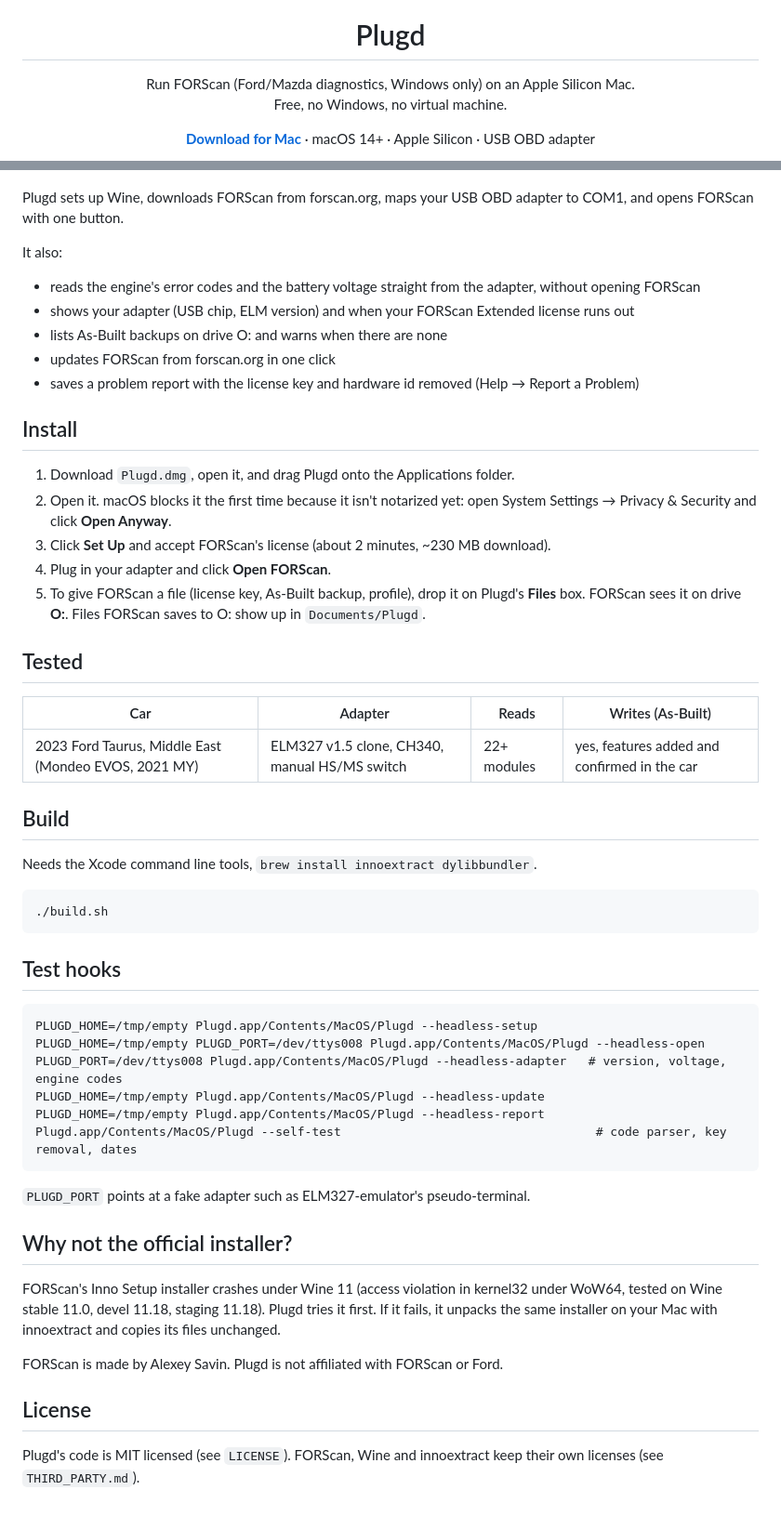
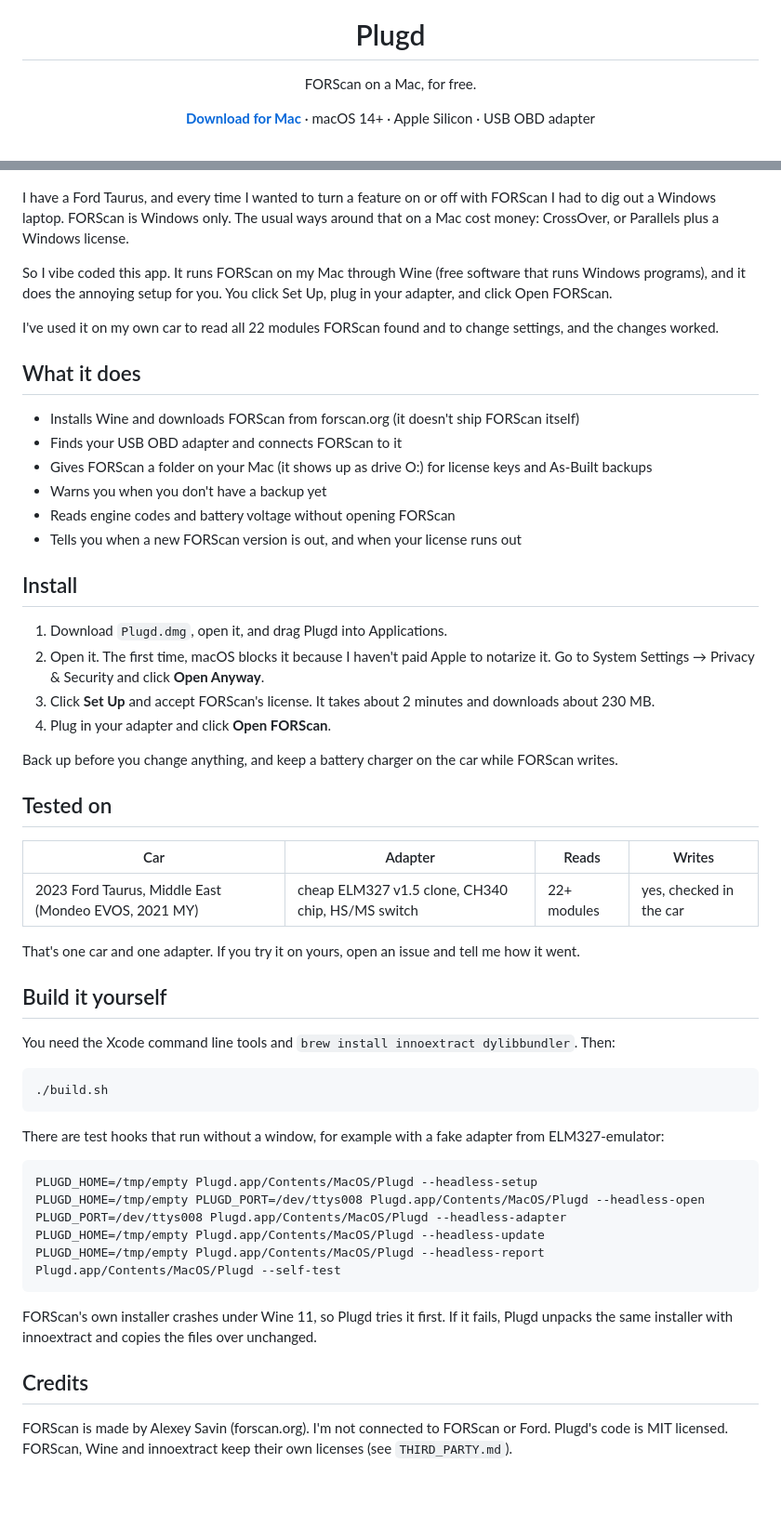
Before and after one commit to lncch/Plugd, a Markdown page: README.md, 2 parts joined by grey strips. Shown at 93% size. GitHub-like rendering.

Commit message:
README in my own words

```diff
--- a/README.md
+++ b/README.md
@@ -2,59 +2,61 @@
 
 <h1 align="center">Plugd</h1>
 
-<p align="center">Run FORScan (Ford/Mazda diagnostics, Windows only) on an Apple Silicon Mac.<br>Free, no Windows, no virtual machine.</p>
+<p align="center">FORScan on a Mac, for free.</p>
 
 <p align="center"><a href="https://github.com/lncch/Plugd/releases/latest/download/Plugd.dmg"><b>Download for Mac</b></a> · macOS 14+ · Apple Silicon · USB OBD adapter</p>
 
 <p align="center"><img src="docs/img/setup.png" width="420" alt="Setup screen"> <img src="docs/img/main.png" width="420" alt="Main screen"></p>
 
-Plugd sets up Wine, downloads FORScan from forscan.org, maps your USB OBD adapter to COM1, and opens FORScan with one button.
+I have a Ford Taurus, and every time I wanted to turn a feature on or off with FORScan I had to dig out a Windows laptop. FORScan is Windows only. The usual ways around that on a Mac cost money: CrossOver, or Parallels plus a Windows license.
 
-It also:
+So I vibe coded this app. It runs FORScan on my Mac through Wine (free software that runs Windows programs), and it does the annoying setup for you. You click Set Up, plug in your adapter, and click Open FORScan.
 
-- reads the engine's error codes and the battery voltage straight from the adapter, without opening FORScan
-- shows your adapter (USB chip, ELM version) and when your FORScan Extended license runs out
-- lists As-Built backups on drive O: and warns when there are none
-- updates FORScan from forscan.org in one click
-- saves a problem report with the license key and hardware id removed (Help → Report a Problem)
+I've used it on my own car to read all 22 modules FORScan found and to change settings, and the changes worked.
+
+## What it does
+
+- Installs Wine and downloads FORScan from forscan.org (it doesn't ship FORScan itself)
+- Finds your USB OBD adapter and connects FORScan to it
+- Gives FORScan a folder on your Mac (it shows up as drive O:) for license keys and As-Built backups
+- Warns you when you don't have a backup yet
+- Reads engine codes and battery voltage without opening FORScan
+- Tells you when a new FORScan version is out, and when your license runs out
 
 ## Install
 
-1. Download `Plugd.dmg`, open it, and drag Plugd onto the Applications folder.
-2. Open it. macOS blocks it the first time because it isn't notarized yet: open System Settings → Privacy & Security and click **Open Anyway**.
-3. Click **Set Up** and accept FORScan's license (about 2 minutes, ~230 MB download).
+1. Download `Plugd.dmg`, open it, and drag Plugd into Applications.
+2. Open it. The first time, macOS blocks it because I haven't paid Apple to notarize it. Go to System Settings → Privacy & Security and click **Open Anyway**.
+3. Click **Set Up** and accept FORScan's license. It takes about 2 minutes and downloads about 230 MB.
 4. Plug in your adapter and click **Open FORScan**.
-5. To give FORScan a file (license key, As-Built backup, profile), drop it on Plugd's **Files** box. FORScan sees it on drive **O:**. Files FORScan saves to O: show up in `Documents/Plugd`.
 
-## Tested
+Back up before you change anything, and keep a battery charger on the car while FORScan writes.
 
-| Car | Adapter | Reads | Writes (As-Built) |
+## Tested on
+
+| Car | Adapter | Reads | Writes |
 |---|---|---|---|
-| 2023 Ford Taurus, Middle East (Mondeo EVOS, 2021 MY) | ELM327 v1.5 clone, CH340, manual HS/MS switch | 22+ modules | yes, features added and confirmed in the car |
+| 2023 Ford Taurus, Middle East (Mondeo EVOS, 2021 MY) | cheap ELM327 v1.5 clone, CH340 chip, HS/MS switch | 22+ modules | yes, checked in the car |
 
-## Build
+That's one car and one adapter. If you try it on yours, open an issue and tell me how it went.
 
-Needs the Xcode command line tools, `brew install innoextract dylibbundler`.
+## Build it yourself
+
+You need the Xcode command line tools and `brew install innoextract dylibbundler`. Then:
 
     ./build.sh
 
-## Test hooks
+There are test hooks that run without a window, for example with a fake adapter from ELM327-emulator:
 
     PLUGD_HOME=/tmp/empty Plugd.app/Contents/MacOS/Plugd --headless-setup
     PLUGD_HOME=/tmp/empty PLUGD_PORT=/dev/ttys008 Plugd.app/Contents/MacOS/Plugd --headless-open
-    PLUGD_PORT=/dev/ttys008 Plugd.app/Contents/MacOS/Plugd --headless-adapter   # version, voltage, engine codes
+    PLUGD_PORT=/dev/ttys008 Plugd.app/Contents/MacOS/Plugd --headless-adapter
     PLUGD_HOME=/tmp/empty Plugd.app/Contents/MacOS/Plugd --headless-update
     PLUGD_HOME=/tmp/empty Plugd.app/Contents/MacOS/Plugd --headless-report
-    Plugd.app/Contents/MacOS/Plugd --self-test                                   # code parser, key removal, dates
+    Plugd.app/Contents/MacOS/Plugd --self-test
 
-`PLUGD_PORT` points at a fake adapter such as ELM327-emulator's pseudo-terminal.
+FORScan's own installer crashes under Wine 11, so Plugd tries it first. If it fails, Plugd unpacks the same installer with innoextract and copies the files over unchanged.
 
-## Why not the official installer?
+## Credits
 
-FORScan's Inno Setup installer crashes under Wine 11 (access violation in kernel32 under WoW64, tested on Wine stable 11.0, devel 11.18, staging 11.18). Plugd tries it first. If it fails, it unpacks the same installer on your Mac with innoextract and copies its files unchanged.
-
-FORScan is made by Alexey Savin. Plugd is not affiliated with FORScan or Ford.
-
-## License
-
-Plugd's code is MIT licensed (see `LICENSE`). FORScan, Wine and innoextract keep their own licenses (see `THIRD_PARTY.md`).
+FORScan is made by Alexey Savin (forscan.org). I'm not connected to FORScan or Ford. Plugd's code is MIT licensed. FORScan, Wine and innoextract keep their own licenses (see `THIRD_PARTY.md`).
```
